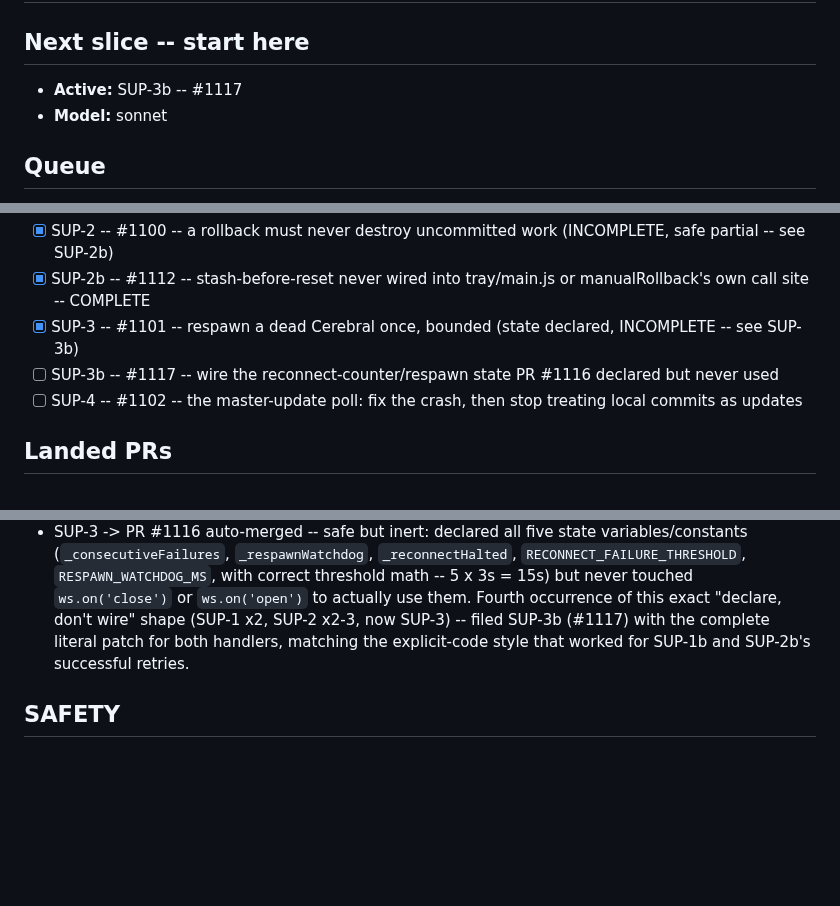
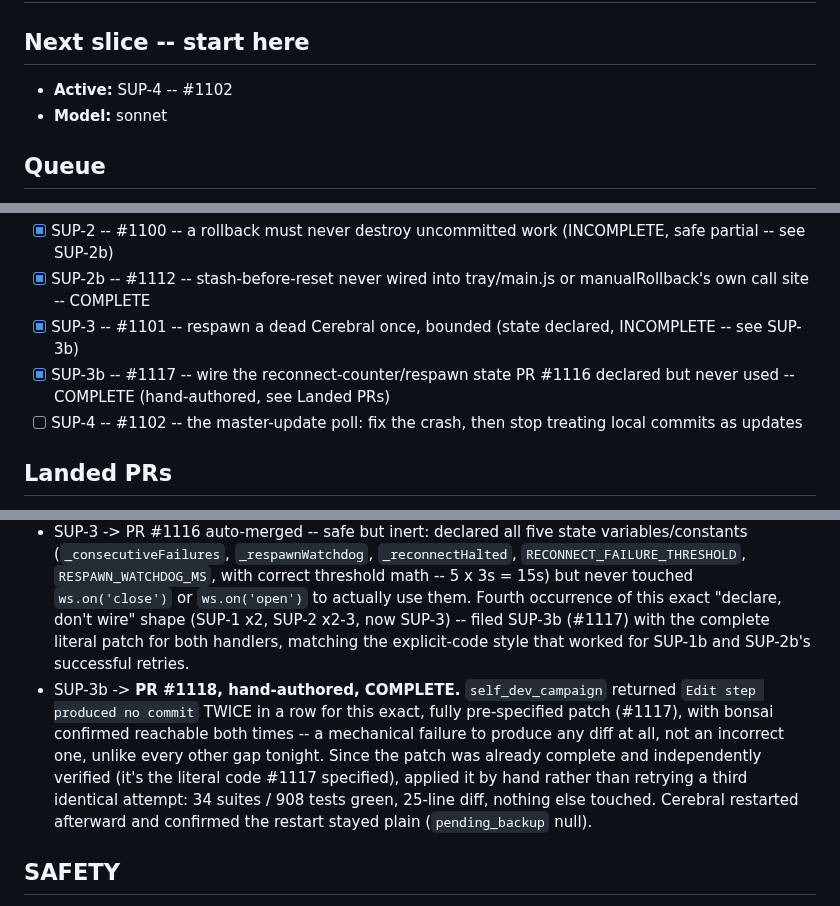
Before and after one commit to iggyghub/OpenMind, a Markdown page: SUPERVISOR.md, 3 parts joined by grey strips. Rendered like a GitHub page; blank space fills up the shorter version.

Commit message:
docs(campaign): SUP-3b complete (hand-authored), advance to SUP-4
self_dev twice returned "Edit step produced no commit" for a fully
pre-specified, already-verified patch -- a mechanical apply failure, not
an incorrect result. Applied by hand (PR #1118) rather than retrying a
third identical attempt. Cerebral restart confirmed plain.

Co-Authored-By: Claude Sonnet 5 <noreply@anthropic.com>

```diff
--- a/SUPERVISOR.md
+++ b/SUPERVISOR.md
@@ -13,7 +13,7 @@ change would.
 
 ## Next slice -- start here
 
-- **Active:** SUP-3b -- #1117
+- **Active:** SUP-4 -- #1102
 - **Model:** sonnet
 
 ## Queue
@@ -24,7 +24,7 @@ change would.
 - [x] SUP-2 -- #1100 -- a rollback must never destroy uncommitted work (INCOMPLETE, safe partial -- see SUP-2b)
 - [x] SUP-2b -- #1112 -- stash-before-reset never wired into tray/main.js or manualRollback's own call site -- COMPLETE
 - [x] SUP-3 -- #1101 -- respawn a dead Cerebral once, bounded (state declared, INCOMPLETE -- see SUP-3b)
-- [ ] SUP-3b -- #1117 -- wire the reconnect-counter/respawn state PR #1116 declared but never used
+- [x] SUP-3b -- #1117 -- wire the reconnect-counter/respawn state PR #1116 declared but never used -- COMPLETE (hand-authored, see Landed PRs)
 - [ ] SUP-4 -- #1102 -- the master-update poll: fix the crash, then stop treating local commits as updates
 
 ## Landed PRs
@@ -37,6 +37,7 @@ change would.
 - SUP-2 attempt 3 -> PR #1114 auto-merged -- landed on master, verified SAFE (unlike attempt 2): `_doRollback` genuinely accepts and calls `gitStashFn`. NOT reverted. Still incomplete in the same shape as attempt 1: `manualRollback` never passed `gitStashFn` to its own `_doRollback` call, `tray/main.js` didn't wire a real `gitStashFn`, no new tests. Ran through the OLD gate (Cerebral hadn't reloaded the node_modules fix yet).
 - SUP-2 attempt 4 (SUP-2b) -> **PR #1115, hand-merged, COMPLETE.** First run with the node_modules fix live: jest genuinely ran and crashed the gate with a second, unrelated bug -- `capture_output=True`/`text=True` with no explicit encoding decodes jest's coloured output using the platform's default codepage (cp1252 on this box), which can't handle a byte in jest's real output and silently kills the stderr-reader thread, leaving `.stderr` as `None` and crashing `test_fn` with `TypeError` instead of showing jest's actual failure. Fixed by hand (`encoding="utf-8", errors="replace"`, commit 2ddeb7d). Once visible, jest's real failure was genuine but trivial: the PR's own new tests used `toHaveBeenCalledBefore`, a `jest-extended` matcher not installed in this project. The functional diff (`manualRollback` fixed, both `tray/main.js` call sites wired with real `git stash push --include-untracked`) was independently verified correct via `gh pr diff` before touching anything. Fixed the two matcher lines by hand (native `mock.invocationCallOrder`, a mechanical one-line substitution, not feature work) and merged. Cerebral restarted afterward and confirmed the restart was a plain one (`pending_backup` stayed null) -- live proof SUP-1b's reason-based routing still works correctly.
 - SUP-3 -> PR #1116 auto-merged -- safe but inert: declared all five state variables/constants (`_consecutiveFailures`, `_respawnWatchdog`, `_reconnectHalted`, `RECONNECT_FAILURE_THRESHOLD`, `RESPAWN_WATCHDOG_MS`, with correct threshold math -- 5 x 3s = 15s) but never touched `ws.on('close')` or `ws.on('open')` to actually use them. Fourth occurrence of this exact "declare, don't wire" shape (SUP-1 x2, SUP-2 x2-3, now SUP-3) -- filed SUP-3b (#1117) with the complete literal patch for both handlers, matching the explicit-code style that worked for SUP-1b and SUP-2b's successful retries.
+- SUP-3b -> **PR #1118, hand-authored, COMPLETE.** `self_dev_campaign` returned `Edit step produced no commit` TWICE in a row for this exact, fully pre-specified patch (#1117), with bonsai confirmed reachable both times -- a mechanical failure to produce any diff at all, not an incorrect one, unlike every other gap tonight. Since the patch was already complete and independently verified (it's the literal code #1117 specified), applied it by hand rather than retrying a third identical attempt: 34 suites / 908 tests green, 25-line diff, nothing else touched. Cerebral restarted afterward and confirmed the restart stayed plain (`pending_backup` null).
 
 ## SAFETY
 
```
